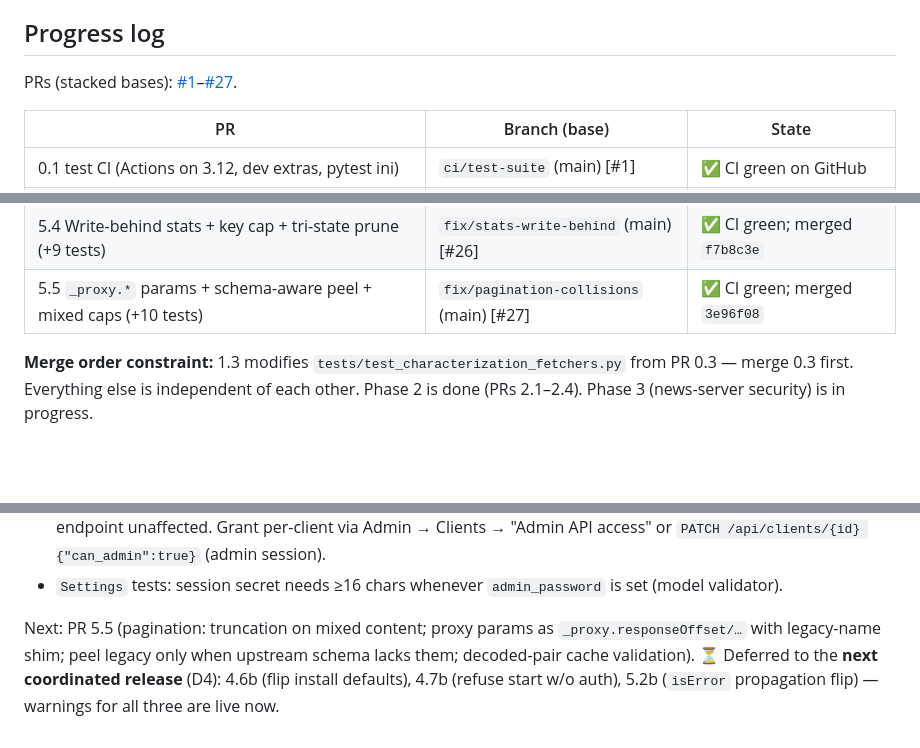
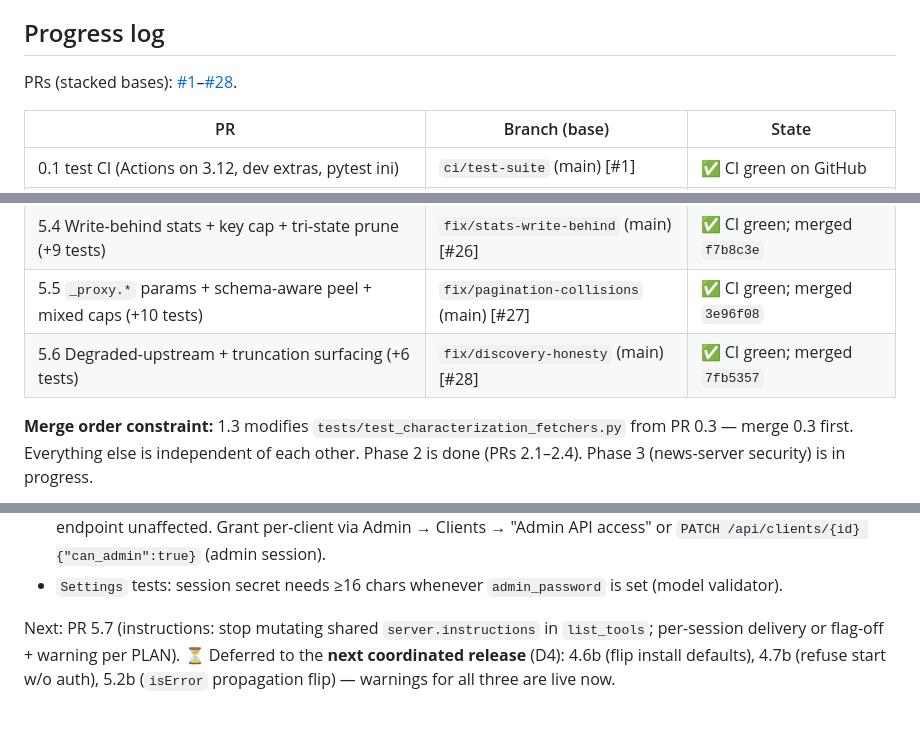
Before and after one commit to holger81/mcp-proxy-server, a Markdown page: PLAN.md, 3 parts joined by grey strips. Rendered like a GitHub page; blank space fills up the shorter version.

Commit message:
docs: ledger — PR 5.6 merged (7fb5357); next 5.7

```diff
--- a/PLAN.md
+++ b/PLAN.md
@@ -306,7 +306,7 @@ Convert remaining error/message sinks; ship a CSP header on `/admin/*`
 
 ## Progress log
 
-PRs (stacked bases): [#1](https://github.com/holger81/mcp-proxy-server/pull/1)–[#27](https://github.com/holger81/mcp-proxy-server/pulls).
+PRs (stacked bases): [#1](https://github.com/holger81/mcp-proxy-server/pull/1)–[#28](https://github.com/holger81/mcp-proxy-server/pulls).
 
 | PR | Branch (base) | State |
 |---|---|---|
@@ -337,6 +337,7 @@ PRs (stacked bases): [#1](https://github.com/holger81/mcp-proxy-server/pull/1)
 | 5.3 Tracker eviction + uuid ids + shielded end (+4 tests) | `fix/tracker-evict` (main) [#25] | ✅ CI green; merged `e0043fe` |
 | 5.4 Write-behind stats + key cap + tri-state prune (+9 tests) | `fix/stats-write-behind` (main) [#26] | ✅ CI green; merged `f7b8c3e` |
 | 5.5 `_proxy.*` params + schema-aware peel + mixed caps (+10 tests) | `fix/pagination-collisions` (main) [#27] | ✅ CI green; merged `3e96f08` |
+| 5.6 Degraded-upstream + truncation surfacing (+6 tests) | `fix/discovery-honesty` (main) [#28] | ✅ CI green; merged `7fb5357` |
 
 **Merge order constraint:** 1.3 modifies `tests/test_characterization_fetchers.py`
 from PR 0.3 — merge 0.3 first. Everything else is independent of each other.
@@ -353,4 +354,4 @@ Notes for later PRs (learned while writing the harness/tests):
 - Since PR 4.2 (`e77edb8`, **live**): plain bearer tokens get **403** on `/api/servers/*` and `/api/catalog/*` (was 200). MCP endpoint unaffected. Grant per-client via Admin → Clients → "Admin API access" or `PATCH /api/clients/{id} {"can_admin":true}` (admin session).
 - `Settings` tests: session secret needs ≥16 chars whenever `admin_password` is set (model validator).
 
-Next: PR 5.5 (pagination: truncation on mixed content; proxy params as `_proxy.responseOffset/…` with legacy-name shim; peel legacy only when upstream schema lacks them; decoded-pair cache validation). ⏳ Deferred to the **next coordinated release** (D4): 4.6b (flip install defaults), 4.7b (refuse start w/o auth), 5.2b (`isError` propagation flip) — warnings for all three are live now.
+Next: PR 5.7 (instructions: stop mutating shared `server.instructions` in `list_tools`; per-session delivery or flag-off + warning per PLAN). ⏳ Deferred to the **next coordinated release** (D4): 4.6b (flip install defaults), 4.7b (refuse start w/o auth), 5.2b (`isError` propagation flip) — warnings for all three are live now.
```
